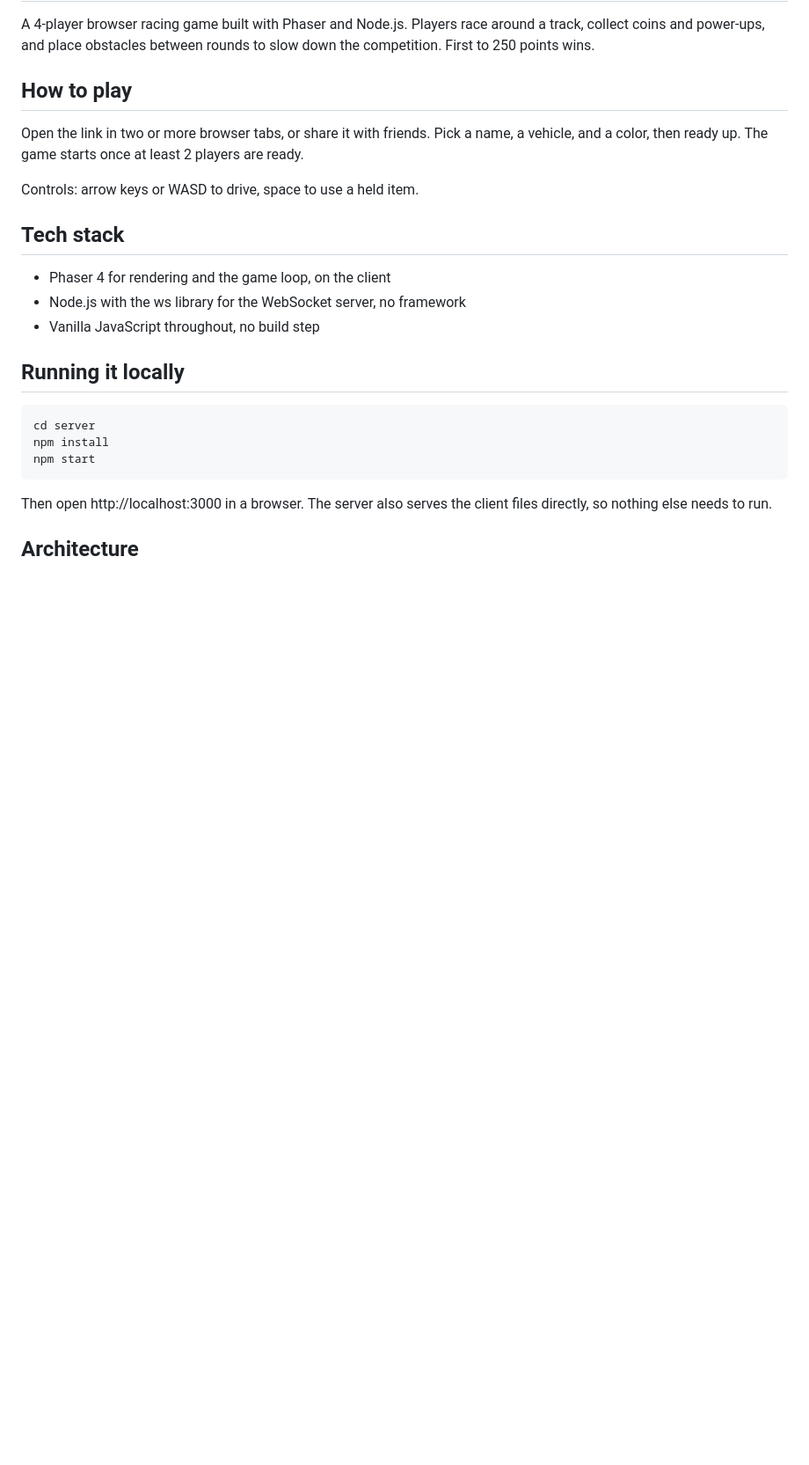
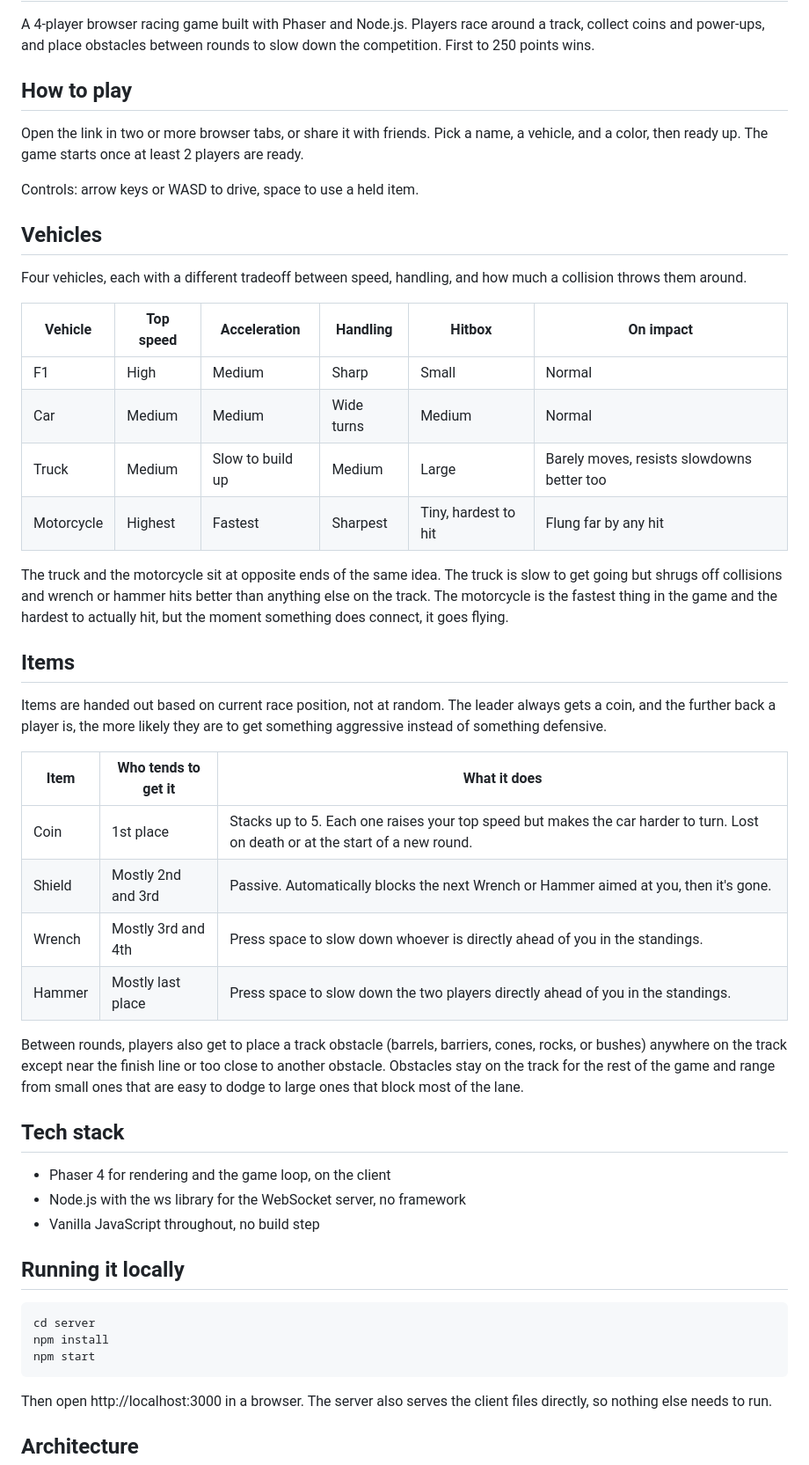
Before and after one commit to xtekkis/makeshift-racers, a Markdown page: README.md, the part around one of its changes. Shown at 88% size. Rendered like a GitHub page; blank space fills up the shorter version.

Commit message:
Restructure README with vehicle and item tables

```diff
--- a/README.md
+++ b/README.md
@@ -13,6 +13,32 @@ A 4-player browser racing game built with Phaser and Node.js. Players race aroun
 Open the link in two or more browser tabs, or share it with friends. Pick a name, a vehicle, and a color, then ready up. The game starts once at least 2 players are ready.
 
 Controls: arrow keys or WASD to drive, space to use a held item.
+
+## Vehicles
+
+Four vehicles, each with a different tradeoff between speed, handling, and how much a collision throws them around.
+
+| Vehicle | Top speed | Acceleration | Handling | Hitbox | On impact |
+|---|---|---|---|---|---|
+| F1 | High | Medium | Sharp | Small | Normal |
+| Car | Medium | Medium | Wide turns | Medium | Normal |
+| Truck | Medium | Slow to build up | Medium | Large | Barely moves, resists slowdowns better too |
+| Motorcycle | Highest | Fastest | Sharpest | Tiny, hardest to hit | Flung far by any hit |
+
+The truck and the motorcycle sit at opposite ends of the same idea. The truck is slow to get going but shrugs off collisions and wrench or hammer hits better than anything else on the track. The motorcycle is the fastest thing in the game and the hardest to actually hit, but the moment something does connect, it goes flying.
+
+## Items
+
+Items are handed out based on current race position, not at random. The leader always gets a coin, and the further back a player is, the more likely they are to get something aggressive instead of something defensive.
+
+| Item | Who tends to get it | What it does |
+|---|---|---|
+| Coin | 1st place | Stacks up to 5. Each one raises your top speed but makes the car harder to turn. Lost on death or at the start of a new round. |
+| Shield | Mostly 2nd and 3rd | Passive. Automatically blocks the next Wrench or Hammer aimed at you, then it's gone. |
+| Wrench | Mostly 3rd and 4th | Press space to slow down whoever is directly ahead of you in the standings. |
+| Hammer | Mostly last place | Press space to slow down the two players directly ahead of you in the standings. |
+
+Between rounds, players also get to place a track obstacle (barrels, barriers, cones, rocks, or bushes) anywhere on the track except near the finish line or too close to another obstacle. Obstacles stay on the track for the rest of the game and range from small ones that are easy to dodge to large ones that block most of the lane.
 
 ## Tech stack
 
```
Also changed, not shown: other parts of README.md (+1 -5 lines).
